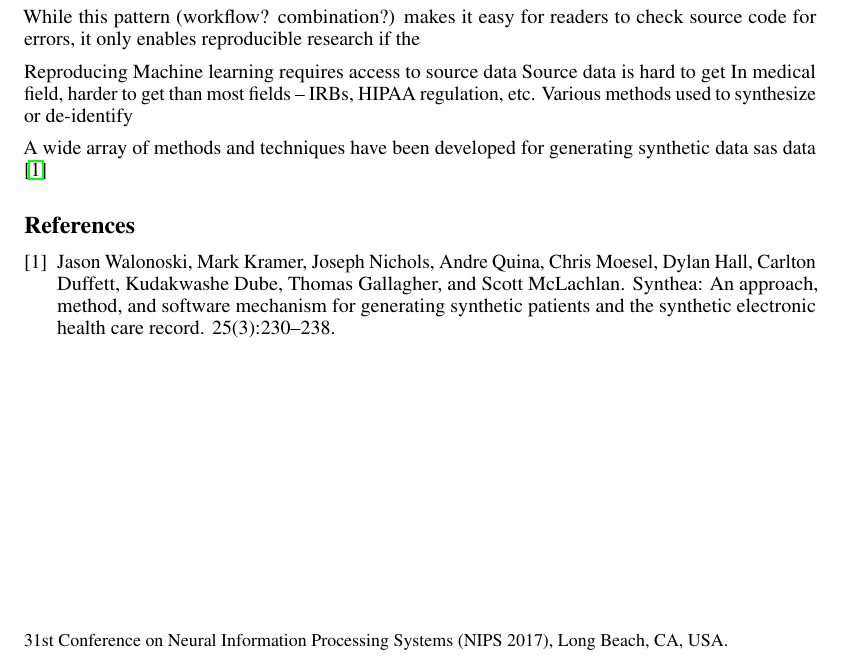
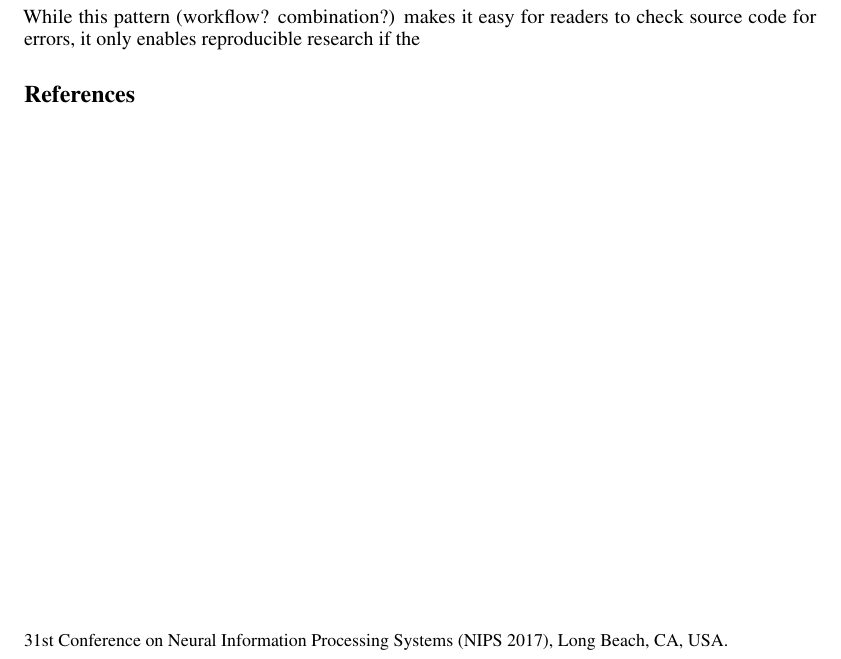
Before and after one commit to CUD2V/kungfauxpandas, a LaTeX paper (paper/main.tex): part of the page, cut so that both start at the same text. Compiled offline with pdfLaTeX.

Commit message:
Auto Update from local Sharelatex

```diff
--- a/paper/main.tex
+++ b/paper/main.tex
@@ -54,15 +54,6 @@
 The development and widespread use of literate programming tools such as RMarkdown and Jupyter Notebooks used in conjunction with public code archives like GitLab have enabled a giant leap forward in reproducible research.  It is now possible to write documents which contain source code, visualizations, analytical results, and narrative writing in a single package which can distributed to any interested person for essentially zero cost.
 
 While this pattern (workflow? combination?) makes it easy for readers to check source code for errors, it only enables reproducible research if the
-
-Reproducing Machine learning requires access to source data
-Source data is hard to get
-In medical field, harder to get than most fields – IRBs, HIPAA regulation, etc.
-Various methods used to synthesize or de-identify
-
-A wide array of methods and techniques have been developed for generating synthetic data sas  data \cite{walonoski_synthea:_2018}
-
-
 \bibliographystyle{unsrt}
 \bibliography{bib}
 
```
Also changed, not shown: paper/seth.tex (added, +7 -0 lines).
